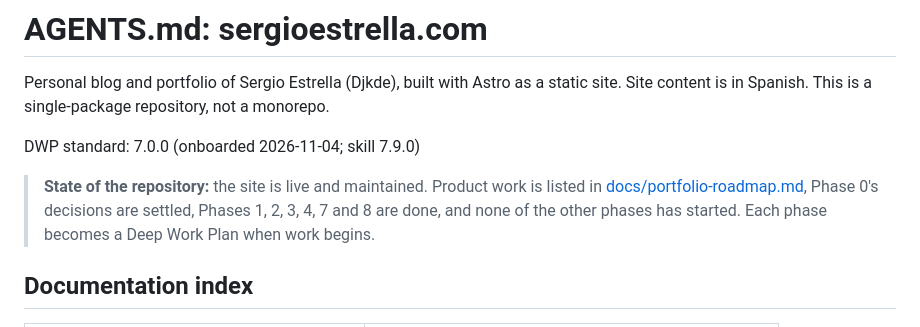
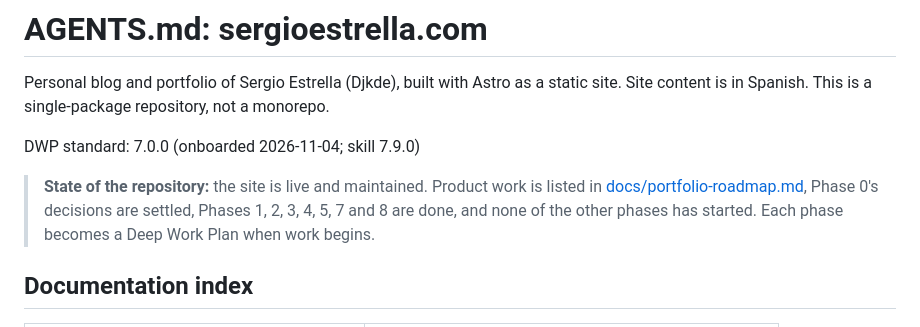
Before and after one commit to Djkde01/astro-blog, a Markdown page: AGENTS.md, the part around the change. Drawn GitHub-style.

Commit message:
docs(docs): mark Phase 5 done in the repository state

```diff
--- a/AGENTS.md
+++ b/AGENTS.md
@@ -4,7 +4,7 @@ Personal blog and portfolio of Sergio Estrella (Djkde), built with Astro as a st
 
 DWP standard: 7.0.0 (onboarded 2026-11-04; skill 7.9.0)
 
-> **State of the repository:** the site is live and maintained. Product work is listed in [docs/portfolio-roadmap.md](docs/portfolio-roadmap.md), Phase 0's decisions are settled, Phases 1, 2, 3, 4, 7 and 8 are done, and none of the other phases has started. Each phase becomes a Deep Work Plan when work begins.
+> **State of the repository:** the site is live and maintained. Product work is listed in [docs/portfolio-roadmap.md](docs/portfolio-roadmap.md), Phase 0's decisions are settled, Phases 1, 2, 3, 4, 5, 7 and 8 are done, and none of the other phases has started. Each phase becomes a Deep Work Plan when work begins.
 
 ## Documentation index
 
```
